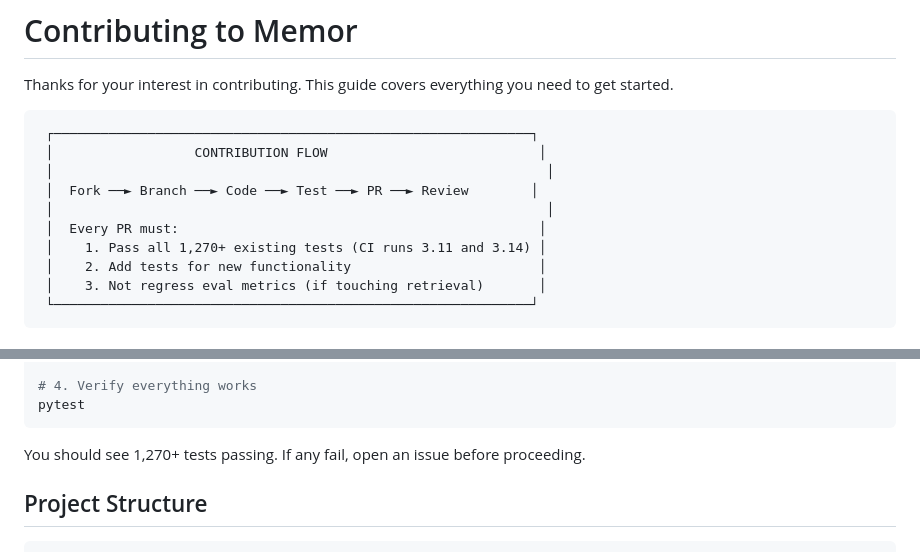
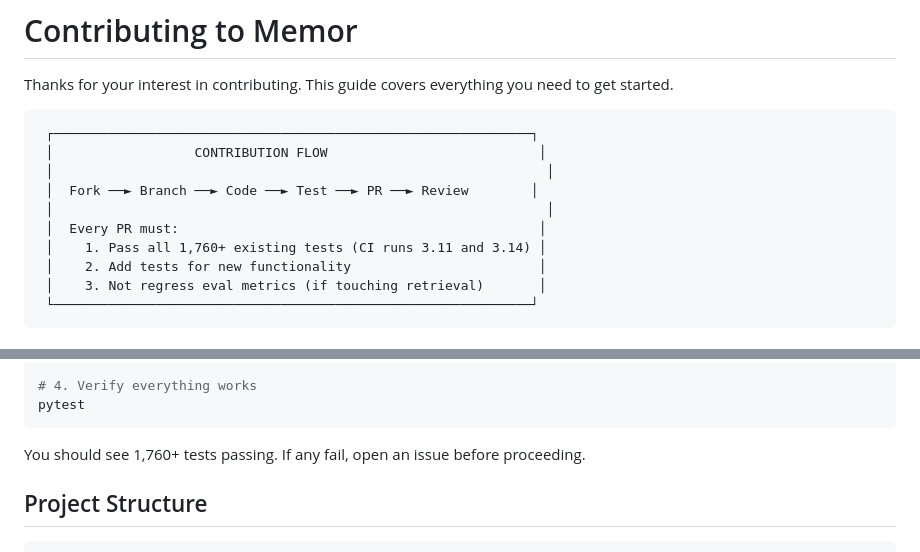
Before and after one commit to bnimit/memor-ai, a Markdown page: CONTRIBUTING.md, 2 parts joined by grey strips. Rendered like a GitHub page.

````diff
--- a/CONTRIBUTING.md
+++ b/CONTRIBUTING.md
@@ -9,7 +9,7 @@ Thanks for your interest in contributing. This guide covers everything you need
  │  Fork ──► Branch ──► Code ──► Test ──► PR ──► Review        │
  │                                                               │
  │  Every PR must:                                              │
- │    1. Pass all 1,270+ existing tests (CI runs 3.11 and 3.14) │
+ │    1. Pass all 1,760+ existing tests (CI runs 3.11 and 3.14) │
  │    2. Add tests for new functionality                        │
  │    3. Not regress eval metrics (if touching retrieval)       │
  └─────────────────────────────────────────────────────────────┘
@@ -34,7 +34,7 @@ pip install -e ".[dev,local,anthropic]"
 pytest
 ```
 
-You should see 1,270+ tests passing. If any fail, open an issue before proceeding.
+You should see 1,760+ tests passing. If any fail, open an issue before proceeding.
 
 ## Project Structure
 
````
Also changed, not shown: README.md (+5 -2 lines).
